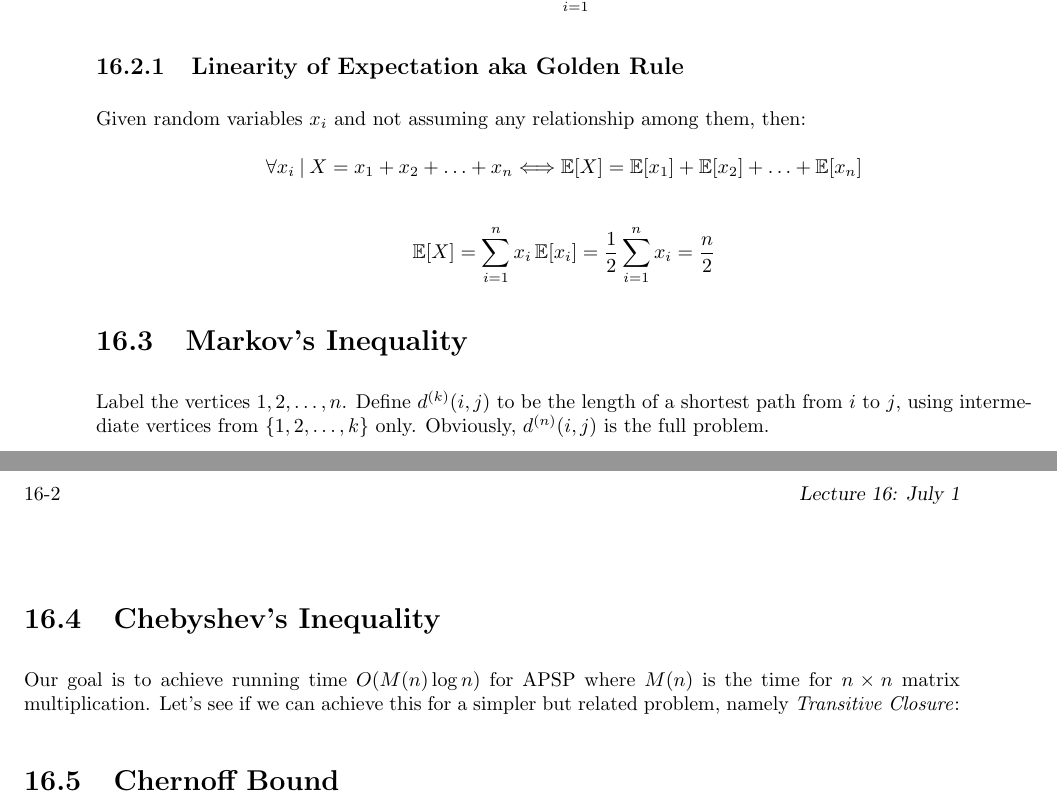
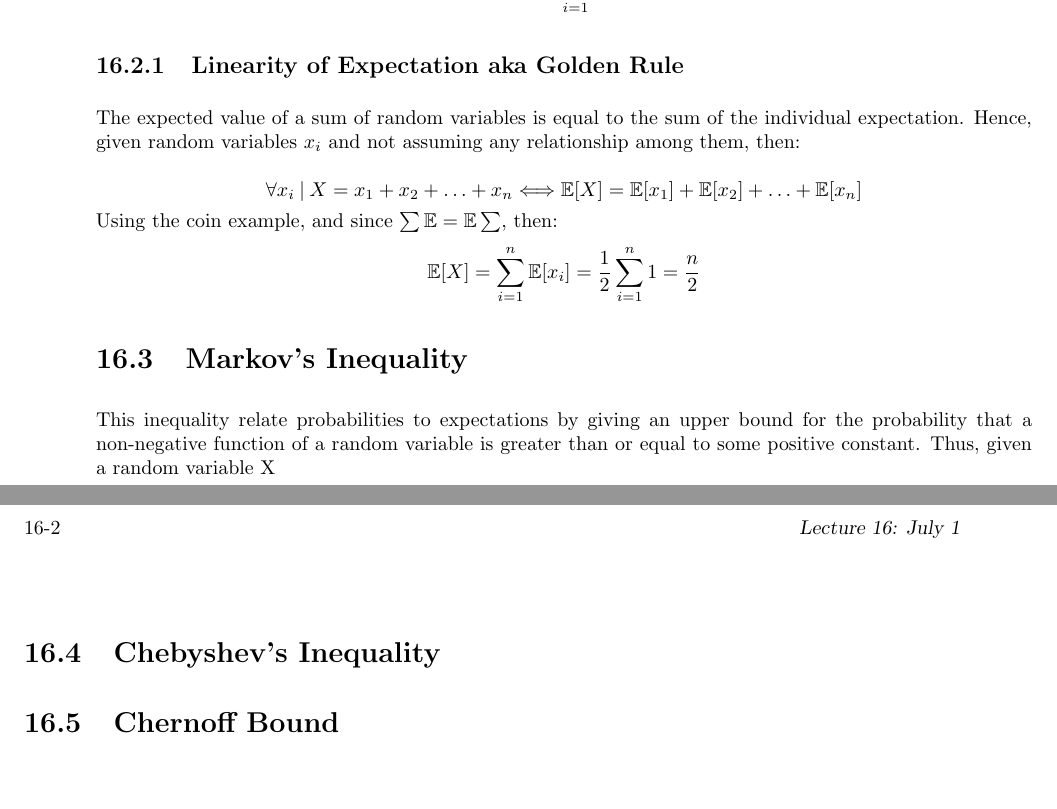
Before and after one commit to ericaddison/Parallel-Algorithms, a LaTeX document (scribe-notes/lec16/probabEstimate.tex): two parts of pages 1 and 2 of 2, joined at a grey line, cut so that both start at the same text, the shorter picture padded with empty space. Compiled offline with pdfLaTeX.

Commit message:
checkpoint

```diff
--- a/scribe-notes/lec16/probabEstimate.tex
+++ b/scribe-notes/lec16/probabEstimate.tex
@@ -127,29 +127,24 @@ If you flip it $n$ times then we obtain a random variable $X$:
 \[ X = \sum_{i=1}^{n} x_{i}\]
 
 \subsection{Linearity of Expectation aka Golden Rule}
-Given random variables $x_{i}$ and not assuming any relationship among them, then: \\
+The expected value of a sum of random variables is equal to the sum of the individual expectation. Hence, given random variables $x_{i}$ and not assuming any relationship among them, then: \\
 \[\forall x_{i}\:|\:X = x_{1} + x_{2} + \ldots + x_{n} \Longleftrightarrow \E[X] = \E[x_{1}] + \E[x_{2}] + \ldots + \E[x_{n}]\]
-
-\[\E[X] = \sum_{i=1}^{n} x_{i}\E[x_{i}] = \frac{1}{2}\sum_{i=1}^{n} x_{i} = \frac{n}{2} \]
+Using the coin example, and since $\sum\E=\E\sum$, then:
+\[\E[X] = \sum_{i=1}^{n} \E[x_{i}] = \frac{1}{2}\sum_{i=1}^{n} 1 = \frac{n}{2} \]
 % http://www.cse.iitd.ac.in/~mohanty/col106/Resources/linearity_expectation.pdf
 
 %The naive and obvious solution to All Pairs Shortest Path(APSP) problem is to run a Single Source Shortest Path algorithm from each starting vertex $v$.  If the graph has arbitrary edge weights, it takes the Bellman-Ford algorithm $O(|E||V|^2)$ time to solve APSP.  But there are better approaches.
 
 \section{Markov's Inequality}
 %https://en.wikipedia.org/wiki/Markov%27s_inequality
+This inequality relate probabilities to expectations by giving an upper bound for the probability that a non-negative function of a random variable is greater than or equal to some positive constant. Thus, given a random variable X
 
-Label the vertices $1,2,\ldots,n$.
-Define $d^{(k)}(i,j)$ to be the length of a shortest path from $i$
-to $j$, using intermediate vertices from \{$1,2,\ldots,k$\} only.
-Obviously, $d^{(n)}(i,j)$ is the full problem.
+%Label the vertices $1,2,\ldots,n$. Define $d^{(k)}(i,j)$ to be the length of a shortest path from $i$ to $j$, using intermediate vertices from \{$1,2,\ldots,k$\} only. Obviously, $d^{(n)}(i,j)$ is the full problem.
 
 \section{Chebyshev's Inequality}
 %https://en.wikipedia.org/wiki/Chebyshev%27s_inequality
 
-Our goal is to achieve running time $O(M(n)\log n)$ for APSP where
-$M(n)$ is the time for $n\times n$ matrix multiplication.  Let's see
-if we can achieve this for a simpler but related problem, namely
-{\it Transitive Closure\/}:
+%Our goal is to achieve running time $O(M(n)\log n)$ for APSP where$M(n)$ is the time for $n\times n$ matrix multiplication.  Let's see if we can achieve this for a simpler but related problem, namely {\it Transitive Closure\/}:
 
 \section{Chernoff Bound}
 %https://en.wikipedia.org/wiki/Chernoff_bound
```
